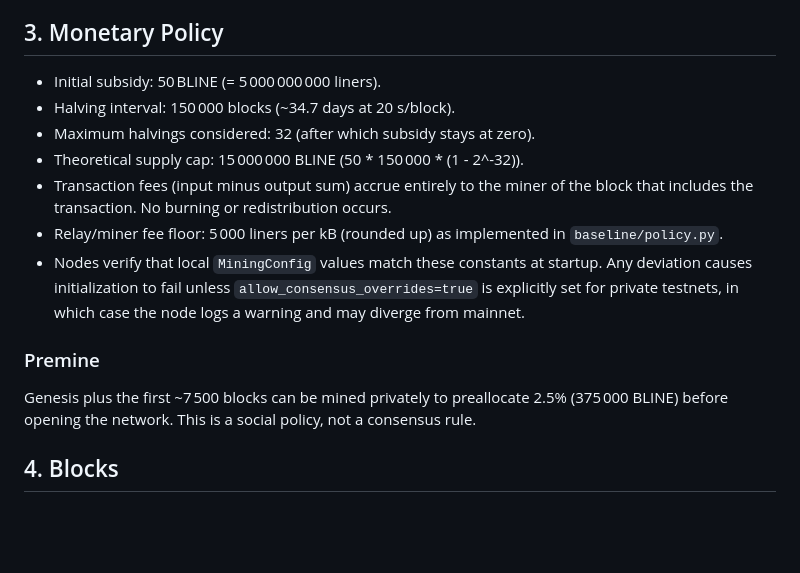
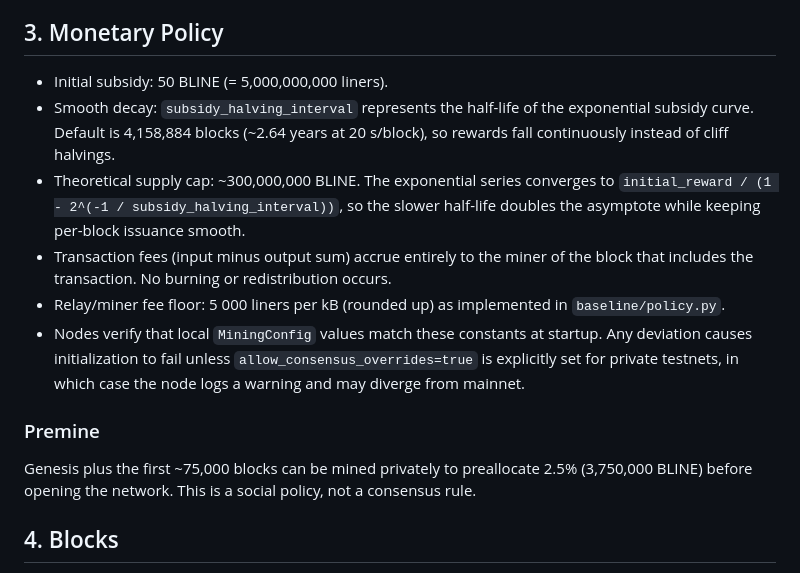
Before and after one commit to Baseline-Blockchain/baseline-node, a Markdown page: docs/spec.md, the part around the change. Rendered like a GitHub page; blank space fills up the shorter version.

```diff
--- a/docs/spec.md
+++ b/docs/spec.md
@@ -24,17 +24,16 @@ This document captures the normative behavior implemented by the current Baselin
 
 ## 3. Monetary Policy
 
-- Initial subsidy: 50 BLINE (= 5 000 000 000 liners).
-- Halving interval: 150 000 blocks (~34.7 days at 20 s/block).
-- Maximum halvings considered: 32 (after which subsidy stays at zero).
-- Theoretical supply cap: 15 000 000 BLINE (50 * 150 000 * (1 - 2^-32)).
+- Initial subsidy: 50 BLINE (= 5,000,000,000 liners).
+- Smooth decay: `subsidy_halving_interval` represents the half-life of the exponential subsidy curve. Default is 4,158,884 blocks (~2.64 years at 20 s/block), so rewards fall continuously instead of cliff halvings.
+- Theoretical supply cap: ~300,000,000 BLINE. The exponential series converges to `initial_reward / (1 - 2^(-1 / subsidy_halving_interval))`, so the slower half-life doubles the asymptote while keeping per-block issuance smooth.
 - Transaction fees (input minus output sum) accrue entirely to the miner of the block that includes the transaction. No burning or redistribution occurs.
-- Relay/miner fee floor: 5 000 liners per kB (rounded up) as implemented in `baseline/policy.py`.
+- Relay/miner fee floor: 5 000 liners per kB (rounded up) as implemented in `baseline/policy.py`.
 - Nodes verify that local `MiningConfig` values match these constants at startup. Any deviation causes initialization to fail unless `allow_consensus_overrides=true` is explicitly set for private testnets, in which case the node logs a warning and may diverge from mainnet.
 
 ### Premine
 
-Genesis plus the first ~7 500 blocks can be mined privately to preallocate 2.5% (375 000 BLINE) before opening the network. This is a social policy, not a consensus rule.
+Genesis plus the first ~75,000 blocks can be mined privately to preallocate 2.5% (3,750,000 BLINE) before opening the network. This is a social policy, not a consensus rule.
 
 ## 4. Blocks
 
```
Also changed, not shown: README.md (+8 -2 lines), docs/configuration.md (+3 -1 lines), docs/assets/supply_curve.png (added), 9 other files.
